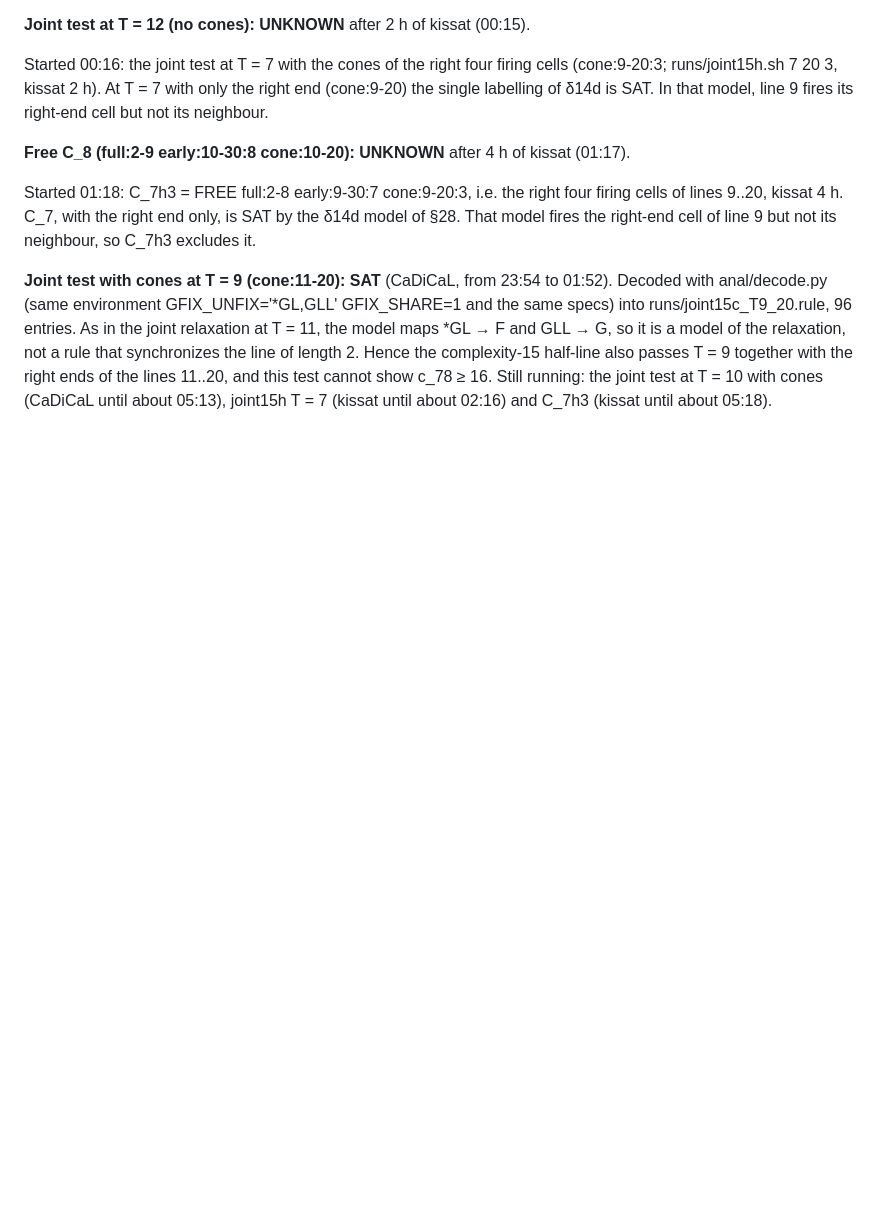
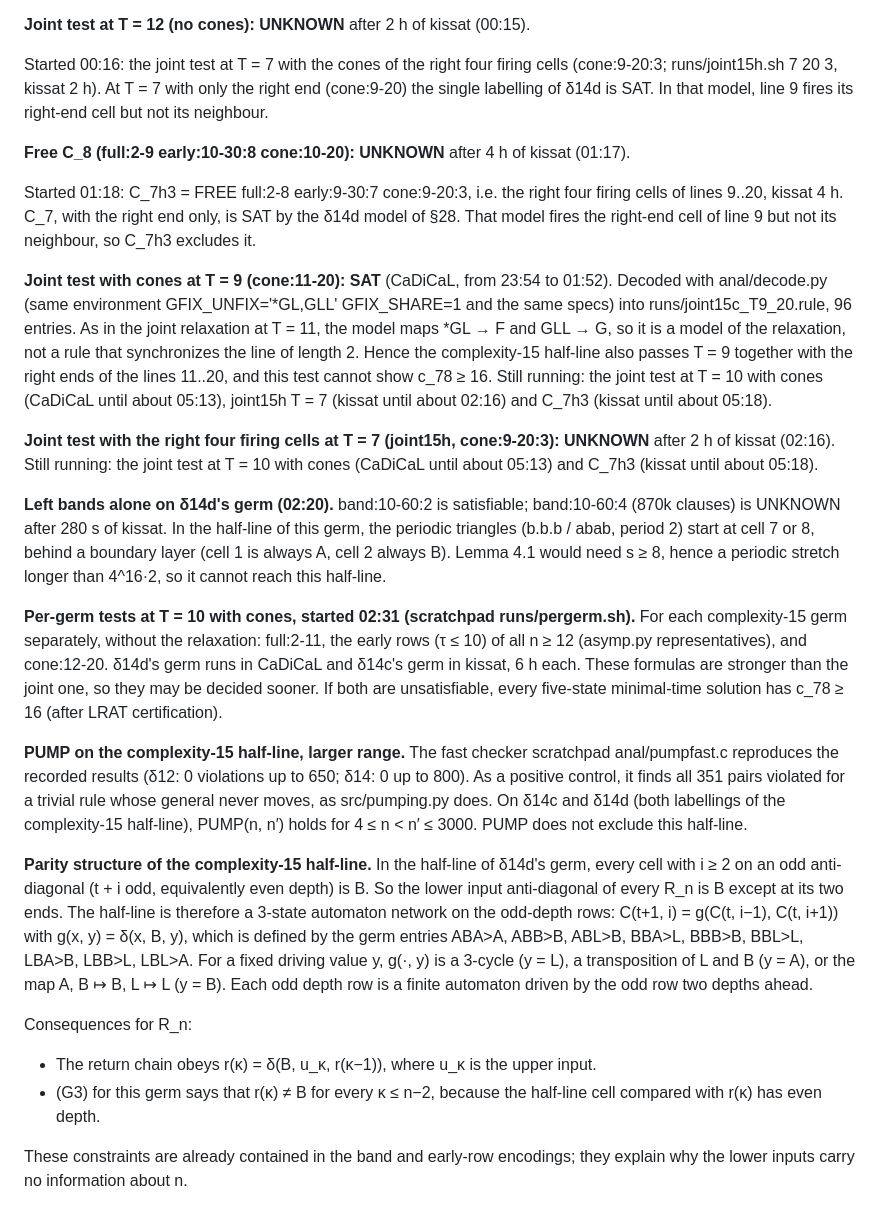
Before and after one commit to giamkiakeng/proj1, a Markdown page: fssp5/research/LOG.md, the part around the change. Drawn GitHub-style; blank space fills up the shorter version.

Commit message:
Log the joint15h verdict, the per-germ runs and the complexity-15 half-line
The joint test with the right four firing cells at T = 7 is UNKNOWN after
2 h. PUMP holds on the complexity-15 half-line up to length 3000. Left bands
alone do not refute it, and its odd anti-diagonals are constant, which
explains why Lemma 4.1 cannot reach it. Per-germ tests at T = 10 with the
right ends of the lines 12..20 are running for both labellings.

Co-Authored-By: Claude Opus 5.5 <noreply@anthropic.com>
Claude-Session: https://claude.ai/code/session_01Fzbr6KXixDS4moLXGGMjPM

```diff
--- a/fssp5/research/LOG.md
+++ b/fssp5/research/LOG.md
@@ -718,3 +718,19 @@ Started 00:16: the joint test at T = 7 with the cones of the right four firing c
 Started 01:18: C_7h3 = FREE full:2-8 early:9-30:7 cone:9-20:3, i.e. the right four firing cells of lines 9..20, kissat 4 h. C_7, with the right end only, is SAT by the δ14d model of §28. That model fires the right-end cell of line 9 but not its neighbour, so C_7h3 excludes it.
 
 **Joint test with cones at T = 9 (cone:11-20): SAT** (CaDiCaL, from 23:54 to 01:52). Decoded with anal/decode.py (same environment GFIX_UNFIX='*GL,GLL' GFIX_SHARE=1 and the same specs) into runs/joint15c_T9_20.rule, 96 entries. As in the joint relaxation at T = 11, the model maps *GL → F and GLL → G, so it is a model of the relaxation, not a rule that synchronizes the line of length 2. Hence the complexity-15 half-line also passes T = 9 together with the right ends of the lines 11..20, and this test cannot show c_78 ≥ 16. Still running: the joint test at T = 10 with cones (CaDiCaL until about 05:13), joint15h T = 7 (kissat until about 02:16) and C_7h3 (kissat until about 05:18).
+
+**Joint test with the right four firing cells at T = 7 (joint15h, cone:9-20:3): UNKNOWN** after 2 h of kissat (02:16). Still running: the joint test at T = 10 with cones (CaDiCaL until about 05:13) and C_7h3 (kissat until about 05:18).
+
+**Left bands alone on δ14d's germ (02:20).** band:10-60:2 is satisfiable; band:10-60:4 (870k clauses) is UNKNOWN after 280 s of kissat. In the half-line of this germ, the periodic triangles (b.b.b / abab, period 2) start at cell 7 or 8, behind a boundary layer (cell 1 is always A, cell 2 always B). Lemma 4.1 would need s ≥ 8, hence a periodic stretch longer than 4^16·2, so it cannot reach this half-line.
+
+**Per-germ tests at T = 10 with cones, started 02:31 (scratchpad runs/pergerm.sh).** For each complexity-15 germ separately, without the relaxation: full:2-11, the early rows (τ ≤ 10) of all n ≥ 12 (asymp.py representatives), and cone:12-20. δ14d's germ runs in CaDiCaL and δ14c's germ in kissat, 6 h each. These formulas are stronger than the joint one, so they may be decided sooner. If both are unsatisfiable, every five-state minimal-time solution has c_78 ≥ 16 (after LRAT certification).
+
+**PUMP on the complexity-15 half-line, larger range.** The fast checker scratchpad anal/pumpfast.c reproduces the recorded results (δ12: 0 violations up to 650; δ14: 0 up to 800). As a positive control, it finds all 351 pairs violated for a trivial rule whose general never moves, as src/pumping.py does. On δ14c and δ14d (both labellings of the complexity-15 half-line), PUMP(n, n′) holds for 4 ≤ n < n′ ≤ 3000. PUMP does not exclude this half-line.
+
+**Parity structure of the complexity-15 half-line.** In the half-line of δ14d's germ, every cell with i ≥ 2 on an odd anti-diagonal (t + i odd, equivalently even depth) is B. So the lower input anti-diagonal of every R_n is B except at its two ends. The half-line is therefore a 3-state automaton network on the odd-depth rows: C(t+1, i) = g(C(t, i−1), C(t, i+1)) with g(x, y) = δ(x, B, y), which is defined by the germ entries ABA>A, ABB>B, ABL>B, BBA>L, BBB>B, BBL>L, LBA>B, LBB>L, LBL>A. For a fixed driving value y, g(·, y) is a 3-cycle (y = L), a transposition of L and B (y = A), or the map A, B ↦ B, L ↦ L (y = B). Each odd depth row is a finite automaton driven by the odd row two depths ahead.
+
+Consequences for R_n:
+- The return chain obeys r(κ) = δ(B, u_κ, r(κ−1)), where u_κ is the upper input.
+- (G3) for this germ says that r(κ) ≠ B for every κ ≤ n−2, because the half-line cell compared with r(κ) has even depth.
+
+These constraints are already contained in the band and early-row encodings; they explain why the lower inputs carry no information about n.
```
